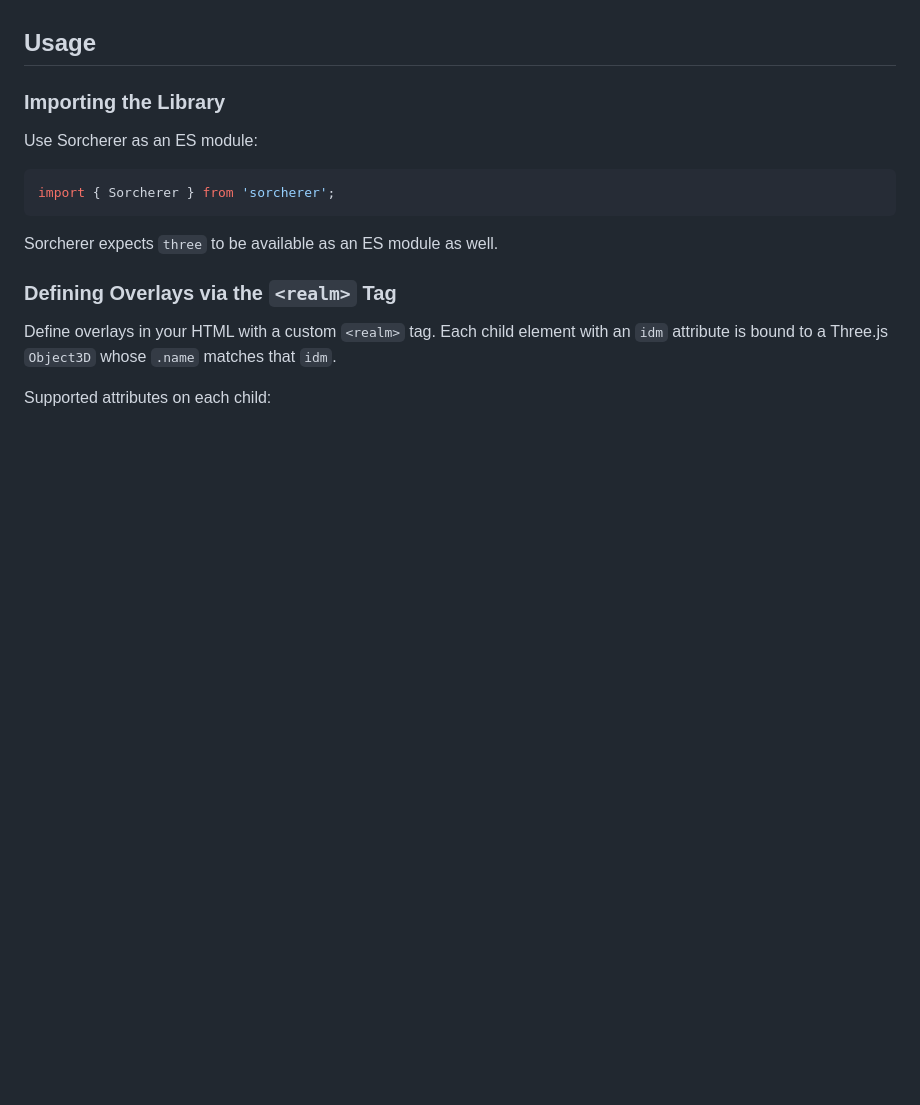
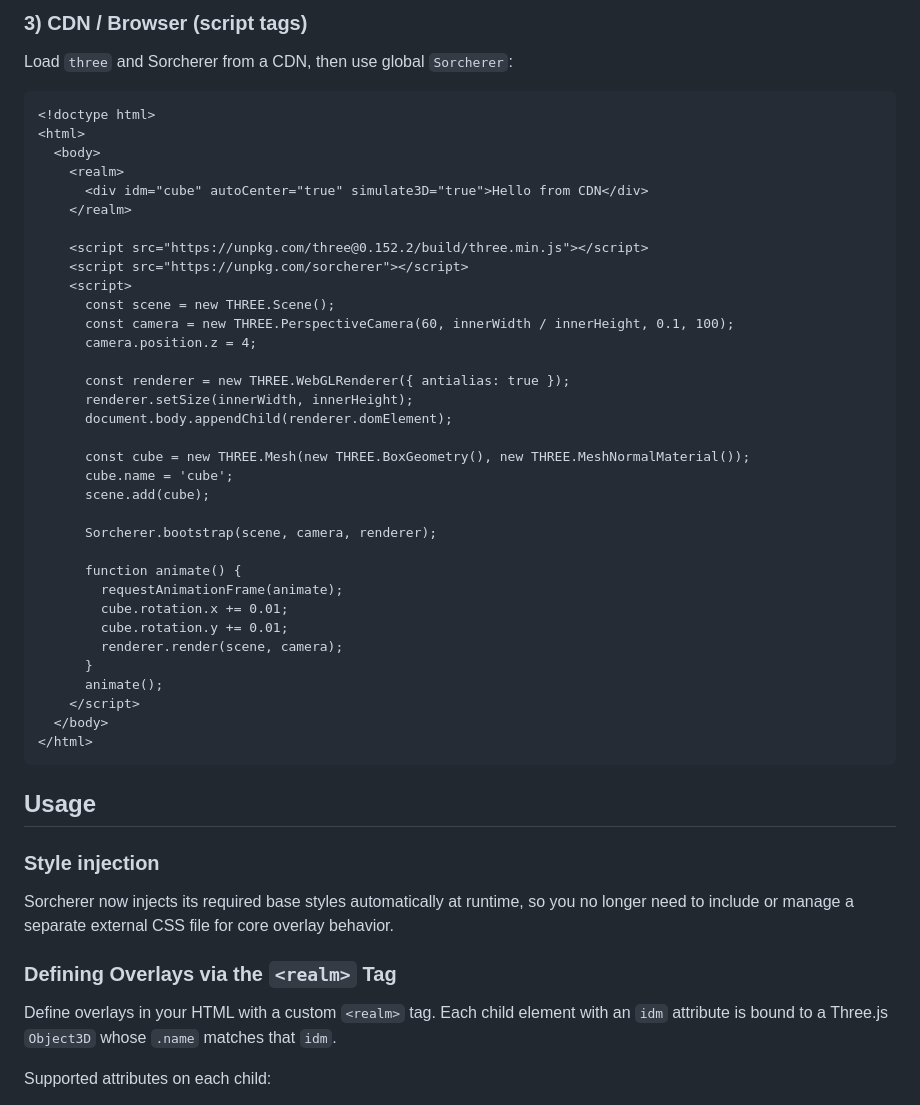
Before and after one commit to yepistream/sorcherer, a Markdown page: readme.md, the part around one of its changes. GitHub-like rendering; blank space fills up the shorter version.

````diff
--- a/readme.md
+++ b/readme.md
@@ -40,15 +116,49 @@ Or clone the repository directly from GitHub.
+### 3) CDN / Browser (script tags)
+
+Load `three` and Sorcherer from a CDN, then use global `Sorcherer`:
+
+```html
+<!doctype html>
+<html>
+  <body>
+    <realm>
+      <div idm="cube" autoCenter="true" simulate3D="true">Hello from CDN</div>
+    </realm>
+
+    <script src="https://unpkg.com/three@0.152.2/build/three.min.js"></script>
+    <script src="https://unpkg.com/sorcherer"></script>
+    <script>
+      const scene = new THREE.Scene();
+      const camera = new THREE.PerspectiveCamera(60, innerWidth / innerHeight, 0.1, 100);
+      camera.position.z = 4;
+
+      const renderer = new THREE.WebGLRenderer({ antialias: true });
+      renderer.setSize(innerWidth, innerHeight);
+      document.body.appendChild(renderer.domElement);
+
+      const cube = new THREE.Mesh(new THREE.BoxGeometry(), new THREE.MeshNormalMaterial());
+      cube.name = 'cube';
+      scene.add(cube);
+
+      Sorcherer.bootstrap(scene, camera, renderer);
+
+      function animate() {
+        requestAnimationFrame(animate);
+        cube.rotation.x += 0.01;
+        cube.rotation.y += 0.01;
+        renderer.render(scene, camera);
+      }
+      animate();
+    </script>
+  </body>
+</html>
+```
 
 ## Usage
 
-### Importing the Library
+### Style injection
 
-Use Sorcherer as an ES module:
-
-```js
-import { Sorcherer } from 'sorcherer';
-```
-
-Sorcherer expects `three` to be available as an ES module as well.
+Sorcherer now injects its required base styles automatically at runtime, so you no longer need to include or manage a separate external CSS file for core overlay behavior.
 
 ### Defining Overlays via the `<realm>` Tag
 
````
Also changed, not shown: other parts of readme.md (+79 -3 lines).
